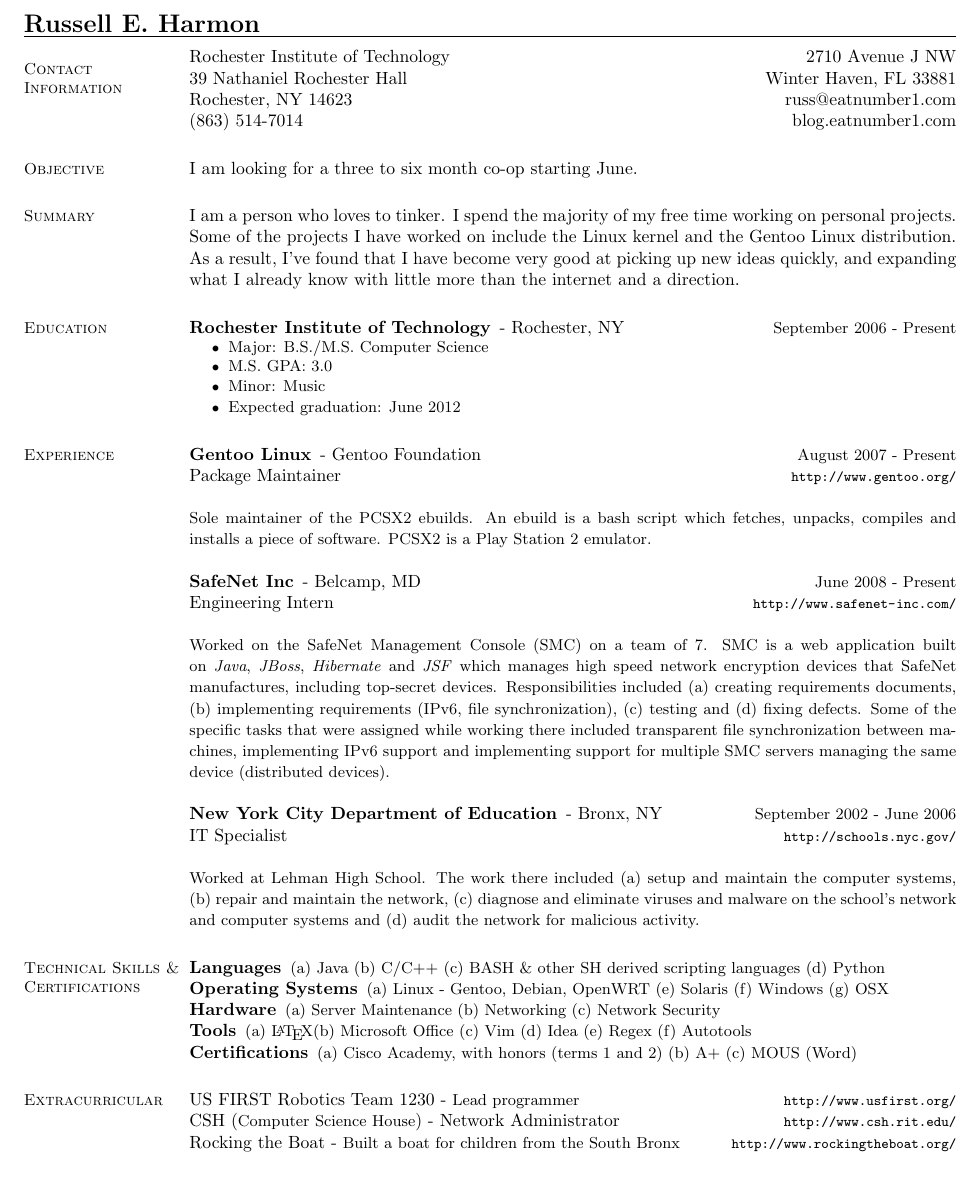
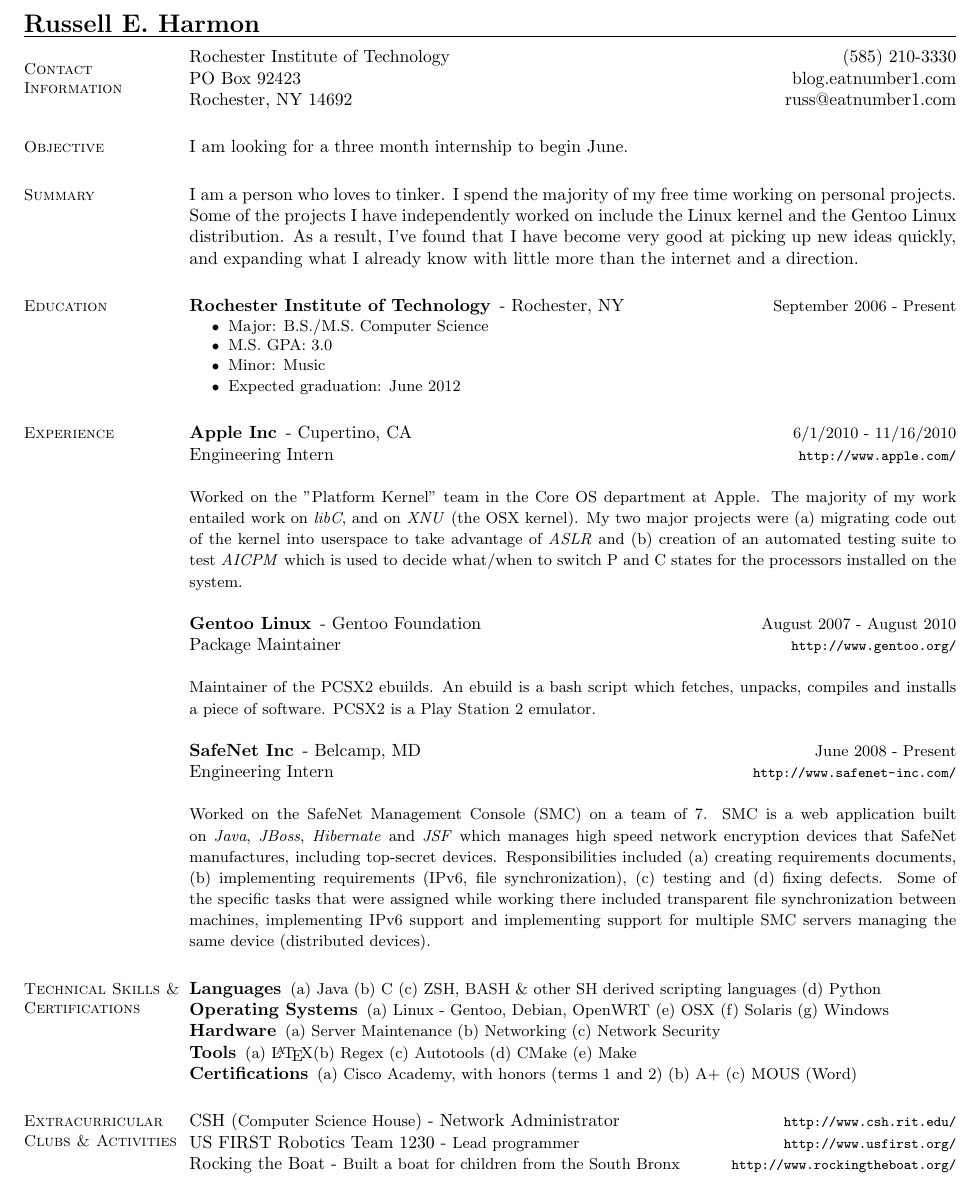
Before and after one commit to eatnumber1/resume, a LaTeX CV (resume.tex): part of the page, cut so that both start at the same text, the shorter picture padded with empty space. Compiled offline with pdfLaTeX.

Commit message:
Updated resume so it's current.

```diff
--- a/resume.tex
+++ b/resume.tex
@@ -22,19 +22,16 @@
 \begin{resume}
 \section{\mysidestyle Contact \\ Information} \vspace{2mm}
 	\begin{asparablank}
-		\item Rochester Institute of Technology \hfill 2710 Avenue J NW
-		\item 39 Nathaniel Rochester Hall \hfill Winter Haven, FL 33881
-		\item Rochester, NY 14623 \hfill
-		\href{mailto:russ@eatnumber1.com}{russ@eatnumber1.com}
-		\item (863) 514-7014 \hfill
-		\href{http://blog.eatnumber1.com/}{blog.eatnumber1.com}
+		\item Rochester Institute of Technology \hfill (585) 210-3330
+		\item PO Box 92423 \hfill \href{http://blog.eatnumber1.com/}{blog.eatnumber1.com}
+		\item Rochester, NY 14692 \hfill \href{mailto:russ@eatnumber1.com}{russ@eatnumber1.com}
 	\end{asparablank}
 
 \section{\mysidestyle Objective}
-	I am looking for a three to six month co-op starting June.
+	I am looking for a three month internship to begin June.
 
 \section{\mysidestyle Summary}
-	I am a person who loves to tinker. I spend the majority of my free time working on personal projects. Some of the projects I have worked on include the Linux kernel and the Gentoo Linux distribution.  As a result, I've found that I have become very good at picking up new ideas quickly, and expanding what I already know with little more than the internet and a direction.
+	I am a person who loves to tinker. I spend the majority of my free time working on personal projects. Some of the projects I have independently worked on include the Linux kernel and the Gentoo Linux distribution.  As a result, I've found that I have become very good at picking up new ideas quickly, and expanding what I already know with little more than the internet and a direction.
 
 \section{\mysidestyle Education}
 	\begin{compactdesc}
@@ -49,10 +46,17 @@
 
 \section{\mysidestyle Experience}
 	\begin{asparadesc}
-		\employer{Gentoo Linux}{Gentoo Foundation}{August 2007 - Present}{Package Maintainer}{http://www.gentoo.org/}
+
+		\employer{Apple Inc}{Cupertino, CA}{6/1/2010 - 11/16/2010}{Engineering Intern}{http://www.apple.com/}
 
 		\small
-		Sole maintainer of the PCSX2 ebuilds. An ebuild is a bash script which fetches, unpacks, compiles and installs a piece of software. PCSX2 is a Play Station 2 emulator.
+		Worked on the "Platform Kernel" team in the Core OS department at Apple. The majority of my work entailed work on \emph{libC}, and on \emph{XNU} (the OSX kernel). My two major projects were \begin{inparaenum} \item migrating code out of the kernel into userspace to take advantage of \emph{ASLR} and \item creation of an automated testing suite to test \emph{AICPM} which is used to decide what/when to switch P and C states for the processors installed on the system. \end{inparaenum}
+		\normalsize
+		\\
+		\employer{Gentoo Linux}{Gentoo Foundation}{August 2007 - August 2010}{Package Maintainer}{http://www.gentoo.org/}
+
+		\small
+		Maintainer of the PCSX2 ebuilds. An ebuild is a bash script which fetches, unpacks, compiles and installs a piece of software. PCSX2 is a Play Station 2 emulator.
 		\normalsize
 		\\
 		\employer{SafeNet Inc}{Belcamp, MD}{June 2008 - Present}{Engineering Intern}{http://www.safenet-inc.com/}
@@ -60,12 +64,12 @@
 		\small
 		Worked on the SafeNet Management Console (SMC) on a team of 7. SMC is a web application built on \emph{Java}, \emph{JBoss}, \emph{Hibernate} and \emph{JSF} which manages high speed network encryption devices that SafeNet manufactures, including top-secret devices. Responsibilities included \begin{inparaenum} \item creating requirements documents, \item implementing requirements (IPv6, file synchronization), \item testing and \item fixing defects. \end{inparaenum} Some of the specific tasks that were assigned while working there included transparent file synchronization between machines, implementing IPv6 support and implementing support for multiple SMC servers managing the same device (distributed devices).
 		\normalsize
-		\\
-		\employer{New York City Department of Education}{Bronx, NY}{September 2002 - June 2006}{IT Specialist}{http://schools.nyc.gov/}
-
-		\small
-		Worked at Lehman High School. The work there included \begin{inparaenum} \item setup and maintain the computer systems, \item repair and maintain the network, \item diagnose and eliminate viruses and malware on the school's network and computer systems and \item audit the network for malicious activity. \end{inparaenum}
-		\normalsize
+%		\\
+%		\employer{New York City Department of Education}{Bronx, NY}{September 2002 - June 2006}{IT Specialist}{http://schools.nyc.gov/}
+%
+%		\small
+%		Worked at Lehman High School. The work there included \begin{inparaenum} \item setup and maintain the computer systems, \item repair and maintain the network, \item diagnose and eliminate viruses and malware on the school's network and computer systems and \item audit the network for malicious activity. \end{inparaenum}
+%		\normalsize
 %		\\
 %		\employer{New York Sailing \& Yacht Club}{Bronx, NY}{June 2001 - August 2005}{Launch Operator}{http://www.startsailing.com/}
 %
@@ -78,8 +82,8 @@
 	\begin{compactdesc}
 		\item[Languages] \begin{inparaenum} { \small
 			\item Java
-			\item C/C++
-			\item BASH \& other SH derived scripting languages
+			\item C
+			\item ZSH, BASH \& other SH derived scripting languages
 			\item Python
 		} \end{inparaenum}
 		\item[Operating Systems] \begin{inparaenum} { \small
@@ -89,9 +93,9 @@
 				\item Debian,
 				\item OpenWRT
 			\end{inparablank}
+			\item OSX
 			\item Solaris
 			\item Windows
-			\item OSX
 		} \end{inparaenum}
 		\item[Hardware] \begin{inparaenum} { \small
 			\item Server Maintenance
@@ -100,11 +104,10 @@
 		} \end{inparaenum}
 		\item[Tools] \begin{inparaenum} { \small
 			\item \LaTeX
-			\item Microsoft Office
-			\item Vim
-			\item Idea
 			\item Regex
 			\item Autotools
+			\item CMake
+			\item Make
 		} \end{inparaenum}
 		\item[Certifications] \begin{inparaenum} { \small
 			\item Cisco Academy, with honors (terms 1 and 2)
@@ -113,13 +116,11 @@
 		} \end{inparaenum}
 	\end{compactdesc}
 
-\section{\mysidestyle Extracurricular}
+\section{\mysidestyle Extracurricular Clubs \& Activities}
 	\begin{asparablank}
-		\item US FIRST Robotics Team 1230 - {\small Lead programmer}
-		\rurl{http://www.usfirst.org/}
 		\item CSH ({\small Computer Science House}) - Network Administrator\rurl{http://www.csh.rit.edu/}
-		\item Rocking the Boat - {\small Built a boat for children from the South
-		Bronx} \rurl{http://www.rockingtheboat.org/}
+		\item US FIRST Robotics Team 1230 - {\small Lead programmer}\rurl{http://www.usfirst.org/}
+		\item Rocking the Boat - {\small Built a boat for children from the South Bronx} \rurl{http://www.rockingtheboat.org/}
 %		\item City Island Computer Services - {\small Age 10}
 	\end{asparablank}
 
```
Also changed, not shown: 2 other files.
